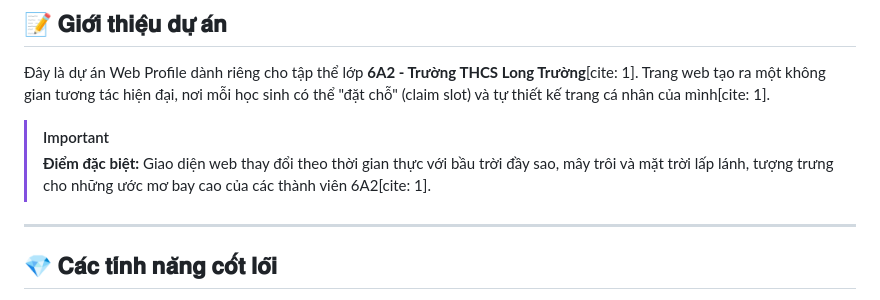
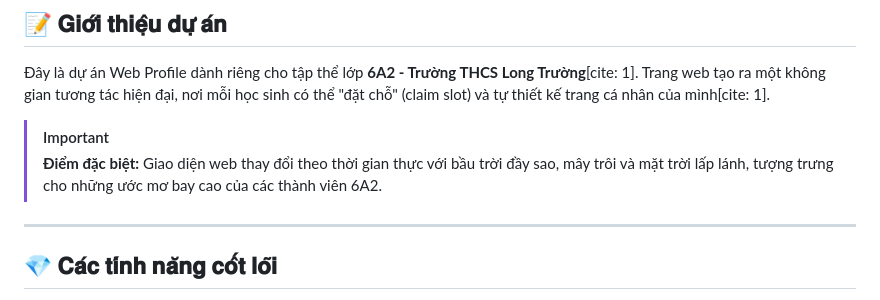
Before and after one commit to LEGKNBEJKAE/L-p-6A2, a Markdown page: README.md, the part around the change. GitHub-like rendering.

```diff
--- a/README.md
+++ b/README.md
@@ -32,7 +32,7 @@ Chúng mình là tập thể lớp 6A2, gồm **50 thành viên** cực kỳ nă
 Đây là dự án Web Profile dành riêng cho tập thể lớp **6A2 - Trường THCS Long Trường**[cite: 1]. Trang web tạo ra một không gian tương tác hiện đại, nơi mỗi học sinh có thể "đặt chỗ" (claim slot) và tự thiết kế trang cá nhân của mình[cite: 1].
 
 > [!IMPORTANT]
-> **Điểm đặc biệt:** Giao diện web thay đổi theo thời gian thực với bầu trời đầy sao, mây trôi và mặt trời lấp lánh, tượng trưng cho những ước mơ bay cao của các thành viên 6A2[cite: 1].
+> **Điểm đặc biệt:** Giao diện web thay đổi theo thời gian thực với bầu trời đầy sao, mây trôi và mặt trời lấp lánh, tượng trưng cho những ước mơ bay cao của các thành viên 6A2.
 
 ---
 
```
